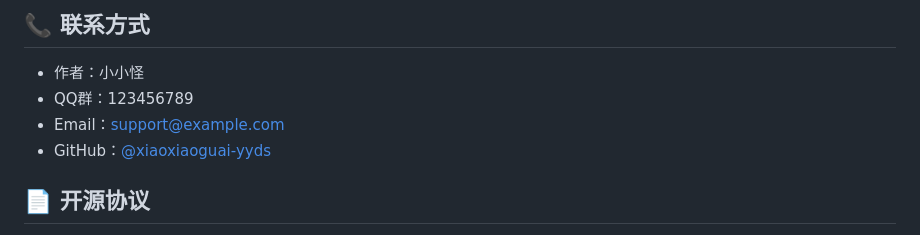
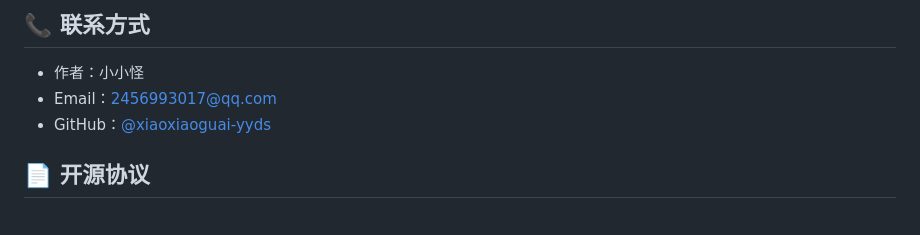
Before and after one commit to haihaimx/xxgkami, a Markdown page: README.md, the part around the change. Rendered like a GitHub page.

```diff
--- a/README.md
+++ b/README.md
@@ -127,8 +127,7 @@ curl_close($ch);
 ## 📞 联系方式
 
 - 作者：小小怪
-- QQ群：123456789
-- Email：support@example.com
+- Email：2456993017@qq.com
 - GitHub：[@xiaoxiaoguai-yyds](https://github.com/xiaoxiaoguai-yyds)
 
 ## 📄 开源协议
```
